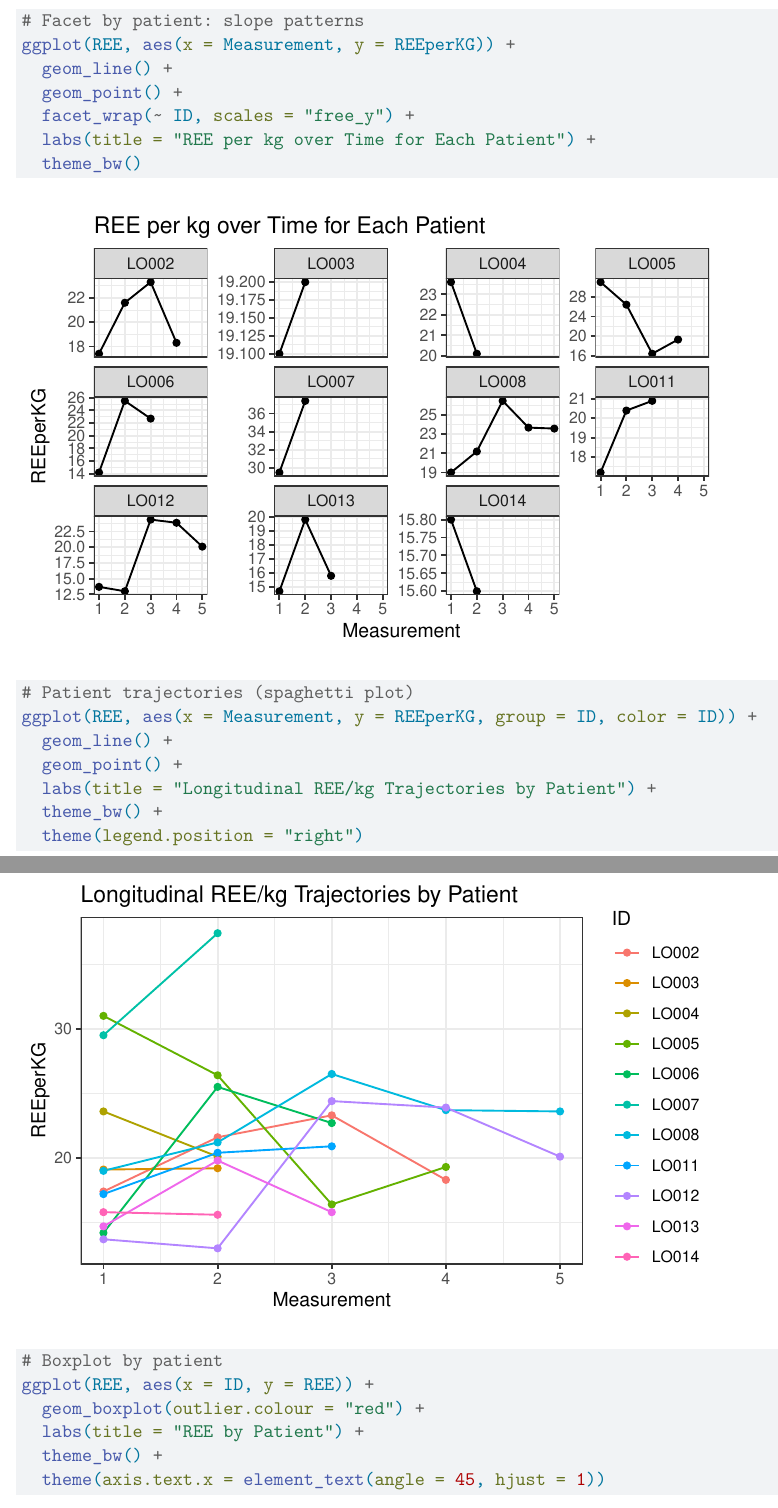
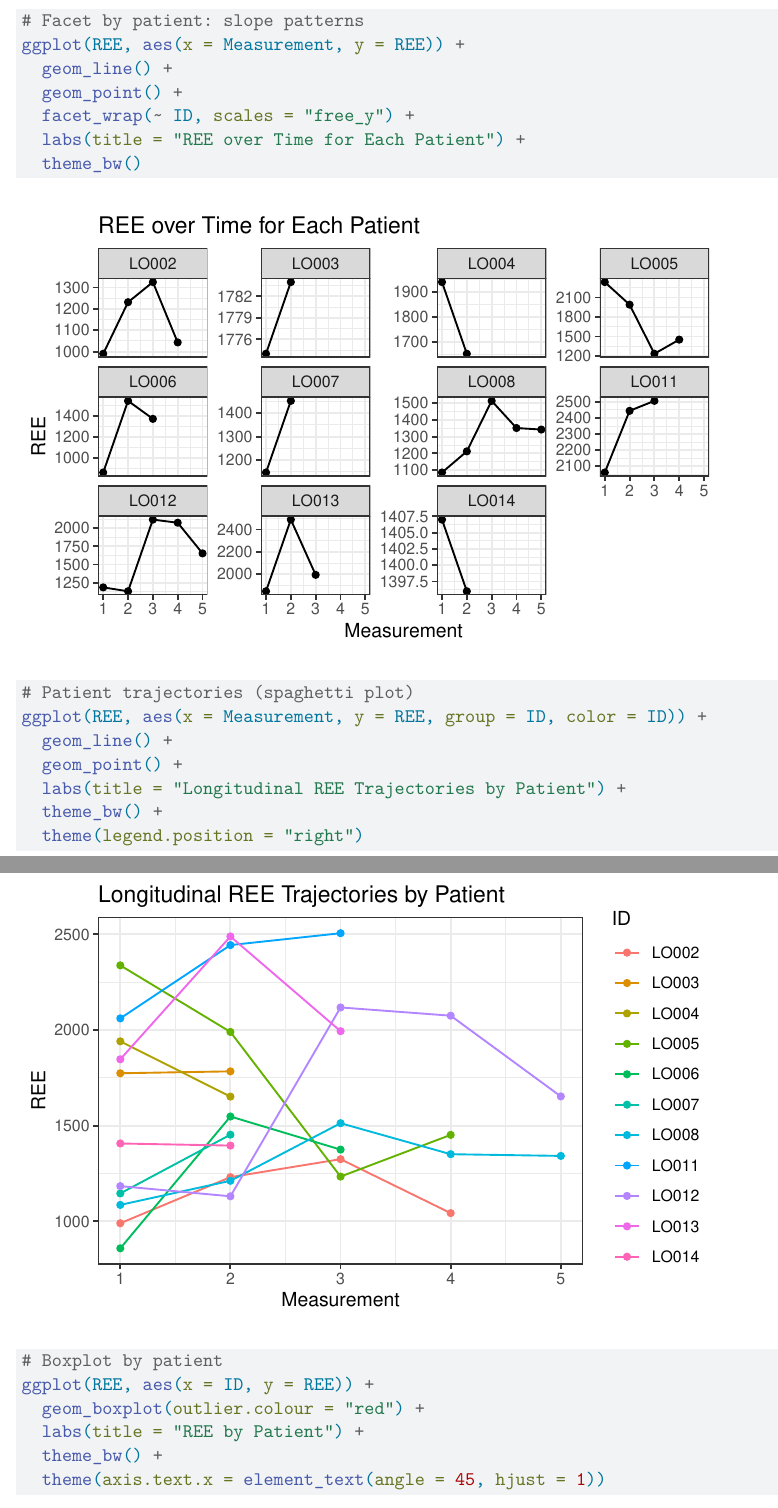
Before and after one commit to euniceyl/postsurgery-ree-analysis, a Quarto document (raw_code.qmd): two parts of pages 6 and 7 of 19, joined at a grey line, cut so that both start at the same text. Rendered offline with R 4.5, knitr and Pandoc in place of Quarto, then LaTeX, with nearby package versions.

Commit message:
Completed EDA / code script

````diff
--- a/raw_code.qmd
+++ b/raw_code.qmd
@@ -76,18 +76,18 @@ ggplot(REE, aes(x = ICUorSDU, y = REEperKG)) +
 
 ```{r}
 # Facet by patient: slope patterns
-ggplot(REE, aes(x = Measurement, y = REEperKG)) +
+ggplot(REE, aes(x = Measurement, y = REE)) +
   geom_line() +
   geom_point() +
   facet_wrap(~ ID, scales = "free_y") +
-  labs(title = "REE per kg over Time for Each Patient") +
+  labs(title = "REE over Time for Each Patient") +
   theme_bw()
 
 # Patient trajectories (spaghetti plot)
-ggplot(REE, aes(x = Measurement, y = REEperKG, group = ID, color = ID)) +
+ggplot(REE, aes(x = Measurement, y = REE, group = ID, color = ID)) +
   geom_line() +
   geom_point() +
-  labs(title = "Longitudinal REE/kg Trajectories by Patient") +
+  labs(title = "Longitudinal REE Trajectories by Patient") +
   theme_bw() +
   theme(legend.position = "right")
 ```
````
Also changed, not shown: raw_code.pdf.
